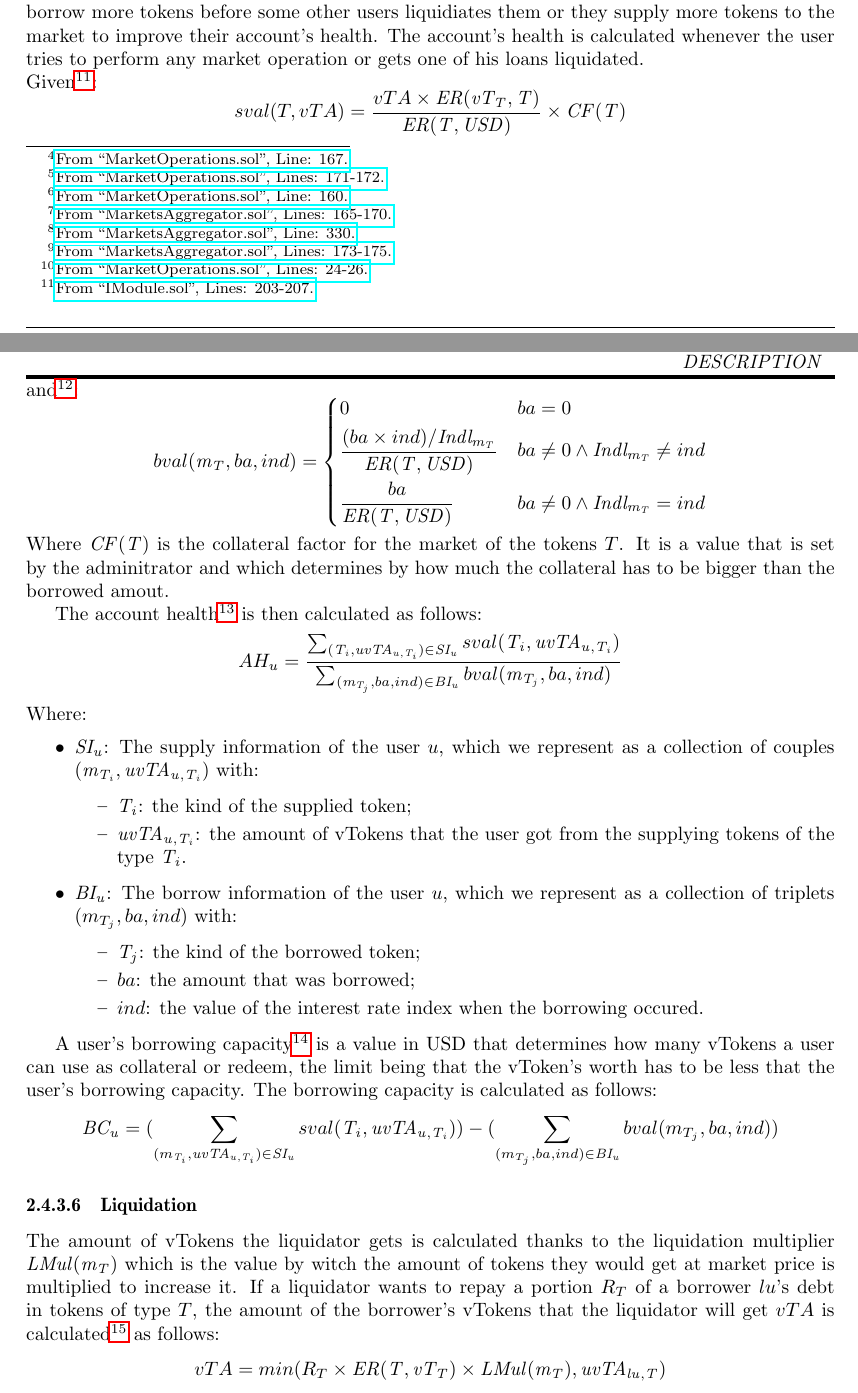
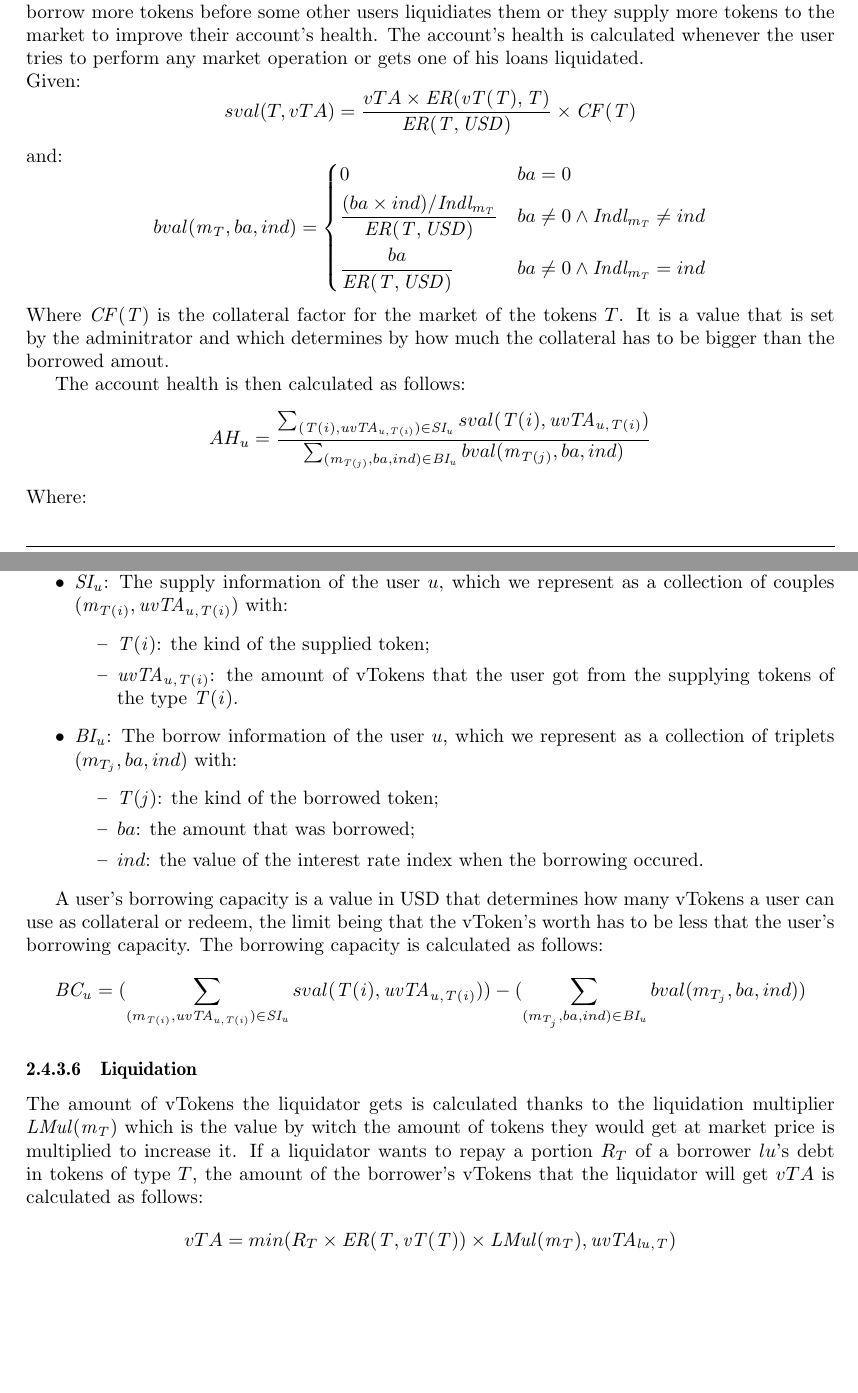
Before and after one commit to OCamlPro/formet_everscalend_audit, a LaTeX document (report.tex, which reads specification.tex): two parts of pages 10 and 11 of 25, joined at a grey line, cut so that both start at the same text, the shorter picture padded with empty space. Compiled offline with pdfLaTeX.

Commit message:
Removed links to code and changed some functions

```diff
--- a/specification.tex
+++ b/specification.tex
@@ -179,34 +179,34 @@ The values of interest rates increase when the demand is high and decrease when
   $$
     \BIR{m} = \UR{m} * \UMul{m} + \UBR{m}
   $$ % in: MarketOperations.calculateBorrowInterestRate
-  \item the simple interest factor\footnote{\href{https://github.comdev/SVOIcom/everscalend-contracts/blob/8d24e268f9c44bd3e896fb6a28bbf8a42c7027a9/smart-contracts/src/Market/MarketsAggregator.sol\#L167}{From ``MarketOperations.sol'', Line: 167.}} $\SIF{m}$ for the market $m$:
+  \item the simple interest factor $\SIF{m}$ for the market $m$:
   $$
     \SIF{m} = \BIR{m} \times \Delta t
   $$
 \end{itemize}
-The accumulated interest\footnote{\href{https://github.com/SVOIcom/everscalend-contracts/blob/8d24e268f9c44bd3e896fb6a28bbf8a42c7027a9/smart-contracts/src/Market/MarketsAggregator.sol\#L171-L172}{From ``MarketOperations.sol'', Lines: 171-172.}} for the market $m$ can then be calculated as follows:
+The accumulated interest for the market $m$ can then be calculated as follows:
 $$
   \AI{m} = \BA{m} \times \SIF{m}
 $$ % in: MarketsAggregator.finterestAccumulated
-with $\Delta t$ being the time difference in seconds between the current time and the last moment at which the interest rate was calculated\footnote{\href{https://github.com/SVOIcom/everscalend-contracts/blob/8d24e268f9c44bd3e896fb6a28bbf8a42c7027a9/smart-contracts/src/Market/MarketsAggregator.sol\#L160}{From ``MarketOperations.sol'', Line: 160.}}.
+with $\Delta t$ being the time difference in seconds between the current time and the last moment at which the interest rate was calculated.
 
 \subsubsection{Interest rate indexes}
 
-Each time the interest rate is calculated in a certain market, the interest rate index associated to that market is updated. New indexes are calculated\footnote{\href{https://github.com/SVOIcom/everscalend-contracts/blob/8d24e268f9c44bd3e896fb6a28bbf8a42c7027a9/smart-contracts/src/Market/MarketsAggregator.sol\#L165-L170}{From ``MarketsAggregator.sol'', Lines: 165-170.}} as follows:
+Each time the interest rate is calculated in a certain market, the interest rate index associated to that market is updated. New indexes are calculated as follows:
 $$
 \IND{m}{n} = (\SIF{m} + 1) \times\IND{m}{n-1}
 $$
-With\footnote{\href{https://github.com/SVOIcom/everscalend-contracts/blob/8d24e268f9c44bd3e896fb6a28bbf8a42c7027a9/smart-contracts/src/Market/MarketsAggregator.sol\#L330}{From ``MarketsAggregator.sol'', Line: 330.}}: $\IND{m}{0} = 1$.
+With: $\IND{m}{0} = 1$.
 
 \subsubsection{Reserves}
 
-When interest is accumulated, a portion of it, the size of which is determined by the reserve factor, is put in a reserve, the rest of it is stored as cash. After accumulating the interest, the reserve is updated by adding\footnote{\href{https://github.com/SVOIcom/everscalend-contracts/blob/8d24e268f9c44bd3e896fb6a28bbf8a42c7027a9/smart-contracts/src/Market/MarketsAggregator.sol\#L173-L175}{From ``MarketsAggregator.sol'', Lines: 173-175.}} $(\AI{m} \times \RF{m})$ to it.
+When interest is accumulated, a portion of it, the size of which is determined by the reserve factor, is put in a reserve, the rest of it is stored as cash. After accumulating the interest, the reserve is updated by adding $(\AI{m} \times \RF{m})$ to it.
 
 The purpose of the reserves is to protect a portion of the lenders interest so that they don't lose everything in case of liquidation, only their cash can be liquidated. %reference code
 
 \subsubsection{vToken exchange rate calculation}
 
-As stated previously the exchange rates from vTokens to real tokens depend on the supply and borrowing demand of those tokens. It is calculated\footnote{\href{https://github.com/SVOIcom/everscalend-contracts/blob/8d24e268f9c44bd3e896fb6a28bbf8a42c7027a9/smart-contracts/src/Market/libraries/MarketOperations.sol\#L24-L26}{From ``MarketOperations.sol'', Lines: 24-26.}} as follows:
+As stated previously the exchange rates from vTokens to real tokens depend on the supply and borrowing demand of those tokens. It is calculated as follows:
 
 $$
   \ER{\vT{T}}{T} = \frac{\RTB{\M{T}} + \BA{m} - \RES{\M{T}}}{\VTB{\M{T}}}
@@ -216,11 +216,11 @@ $$
 
 A user $u$'s account health determines whether or not it is liquidable, if $AH_u < 1$ then it is otherwise it isn't. If the user's account is liquidable then the user can't withdraw their tokens or borrow more tokens before some other users liquidiates them or they supply more tokens to the market to improve their account's health. The account's health is calculated whenever the user tries to perform any market operation or gets one of his loans liquidated.
 
-\noindent Given\footnote{\href{https://github.com/SVOIcom/everscalend-contracts/blob/8d24e268f9c44bd3e896fb6a28bbf8a42c7027a9/smart-contracts/src/ModulesForMarket/interfaces/IModule.sol\#L203-L207}{From ``IModule.sol'', Lines: 203-207.}}:
+\noindent Given:
 $$
   sval(T, vTA) = \frac{vTA \times \ER{\vT{T}}{T}}{\ER{T}{\USD}} \times \CF{T}
 $$
-and\footnote{\href{https://github.dev/SVOIcom/everscalend-contracts/blob/8d24e268f9c44bd3e896fb6a28bbf8a42c7027a9/smart-contracts/src/ModulesForMarket/interfaces/IModule.sol\#L215-L226}{From ``IModule.sol'', Lines: 215-226.}}:
+and:
 $$
   bval(\M{T}, ba, ind) =\begin{dcases}
     0 & ba = 0\\
@@ -230,7 +230,7 @@ $$
 $$
 Where $\CF{T}$ is the collateral factor for the market of the tokens $T$. It is a value that is set by the adminitrator and which determines by how much the collateral has to be bigger than the borrowed amout.
 
-The account health\footnote{\href{https://github.com/SVOIcom/everscalend-contracts/blob/8d24e268f9c44bd3e896fb6a28bbf8a42c7027a9/smart-contracts/src/ModulesForMarket/interfaces/IModule.sol\#L187-L227}{From ``IModule.sol'', Lines: 187-227.}} is then calculated as follows:
+The account health is then calculated as follows:
 $$
   AH_u =
     \frac {
@@ -256,14 +256,14 @@ Where:
   \end{itemize}
 \end{itemize}
 
-A user's borrowing capacity\footnote{\href{https://github.com/SVOIcom/everscalend-contracts/blob/8d24e268f9c44bd3e896fb6a28bbf8a42c7027a9/smart-contracts/src/ModulesForMarket/BorrowModule.sol\#L98}{From ``BorrowModule.sol'', Line: 98.}} is a value in USD that determines how many vTokens a user can use as collateral or redeem, the limit being that the vToken's worth has to be less that the user's borrowing capacity. The borrowing capacity is calculated as follows:
+A user's borrowing capacity is a value in USD that determines how many vTokens a user can use as collateral or redeem, the limit being that the vToken's worth has to be less that the user's borrowing capacity. The borrowing capacity is calculated as follows:
 $$
   \BC{u} = (\sum_{(m_{\T{i}}, \uvTA{u}{\T{i}}) \in \SI{u}} sval(\T{i}, \uvTA{u}{\T{i}})) - (\sum_{(m_{T_j}, ba, ind) \in \BI{u}} bval(m_{T_j}, ba, ind))
 $$
 
 \subsubsection{Liquidation}
 
-The amount of vTokens the liquidator gets is calculated thanks to the liquidation multiplier $\LMul{\M{T}}$ which is the value by witch the amount of tokens they would get at market price is multiplied to increase it. If a liquidator wants to repay a portion $R_T$ of a borrower $lu$'s debt in tokens of type $T$, the amount of the borrower's vTokens that the liquidator will get $vTA$ is calculated\footnote{\href{https://github.dev/SVOIcom/everscalend-contracts/blob/8d24e268f9c44bd3e896fb6a28bbf8a42c7027a9/smart-contracts/src/ModulesForMarket/LiquidationModule.sol\#L118-L126}{From ``LiquidationModule.sol'', Lines: 118-126.}} as follows:
+The amount of vTokens the liquidator gets is calculated thanks to the liquidation multiplier $\LMul{\M{T}}$ which is the value by witch the amount of tokens they would get at market price is multiplied to increase it. If a liquidator wants to repay a portion $R_T$ of a borrower $lu$'s debt in tokens of type $T$, the amount of the borrower's vTokens that the liquidator will get $vTA$ is calculated as follows:
 $$
   vTA = min(R_T \times \ER{T}{\vT{T}} \times \LMul{\M{T}}, \uvTA{lu}{T})
 $$
```
Also changed, not shown: specification.tex (18 more changed lines).
